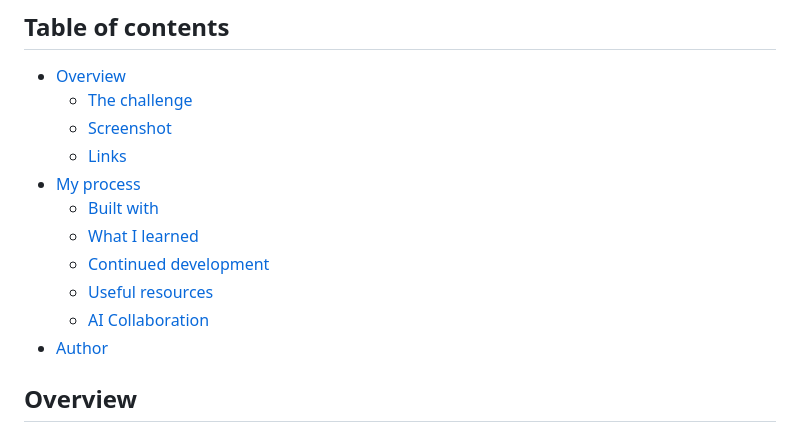
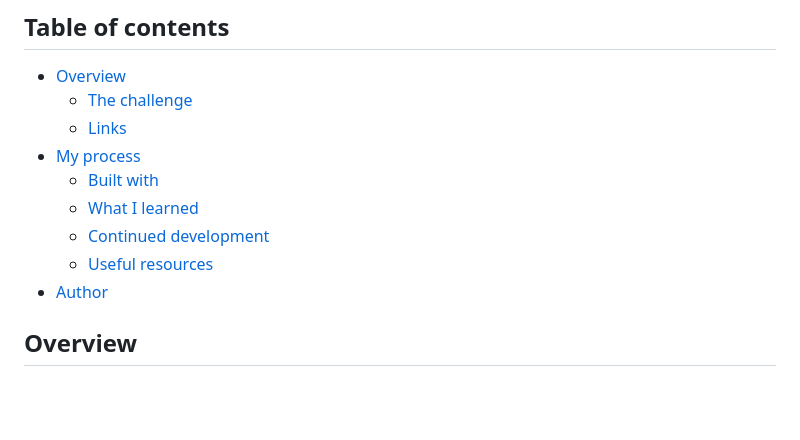
Before and after one commit to KosiAmam/Advice-generator, a Markdown page: README.md, the part around the change. GitHub-like rendering; blank space fills up the shorter version.

Commit message:
updated overview

```diff
--- a/README.md
+++ b/README.md
@@ -6,14 +6,12 @@ This is my solution to the [Advice Generator App challenge on Frontend Mentor](h
 
 - [Overview](#overview)
   - [The challenge](#the-challenge)
-  - [Screenshot](#screenshot)
   - [Links](#links)
 - [My process](#my-process)
   - [Built with](#built-with)
   - [What I learned](#what-i-learned)
   - [Continued development](#continued-development)
   - [Useful resources](#useful-resources)
-  - [AI Collaboration](#ai-collaboration)
 - [Author](#author)
 
 ## Overview
```
